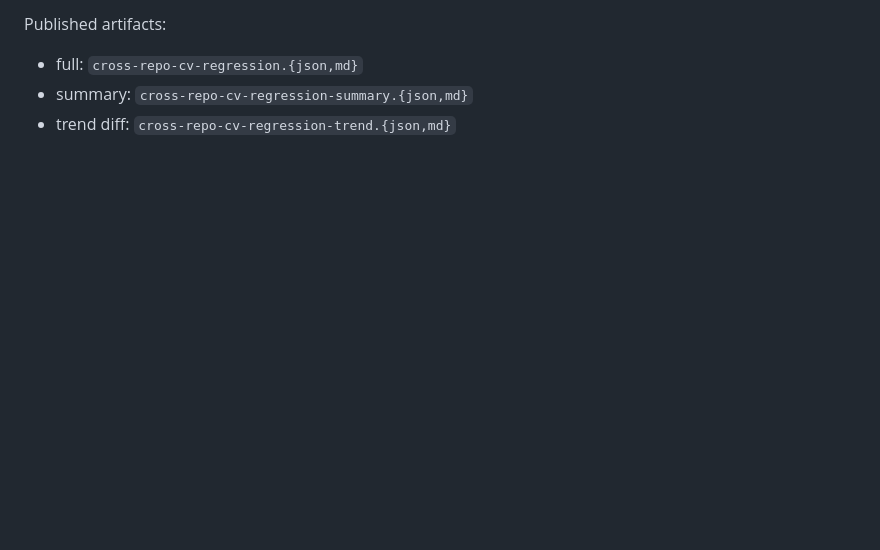
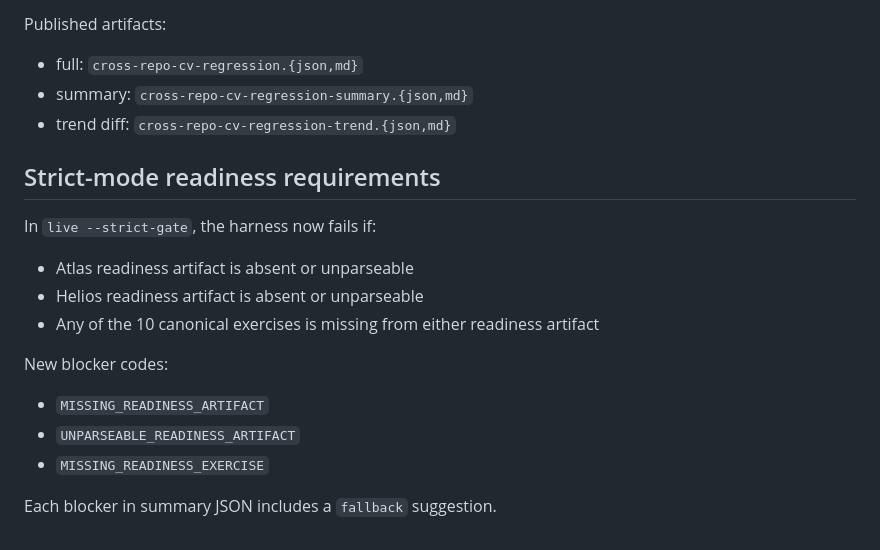
Before and after one commit to dbachynskyy/pt-tracker, a Markdown page: docs/cv/CROSS_REPO_CV_REGRESSION_HARNESS.md, the part around the change. Drawn GitHub-style; blank space fills up the shorter version.

```diff
--- a/docs/cv/CROSS_REPO_CV_REGRESSION_HARNESS.md
+++ b/docs/cv/CROSS_REPO_CV_REGRESSION_HARNESS.md
@@ -166,3 +166,18 @@ Published artifacts:
 - full: `cross-repo-cv-regression.{json,md}`
 - summary: `cross-repo-cv-regression-summary.{json,md}`
 - trend diff: `cross-repo-cv-regression-trend.{json,md}`
+
+
+## Strict-mode readiness requirements
+
+In `live --strict-gate`, the harness now fails if:
+- Atlas readiness artifact is absent or unparseable
+- Helios readiness artifact is absent or unparseable
+- Any of the 10 canonical exercises is missing from either readiness artifact
+
+New blocker codes:
+- `MISSING_READINESS_ARTIFACT`
+- `UNPARSEABLE_READINESS_ARTIFACT`
+- `MISSING_READINESS_EXERCISE`
+
+Each blocker in summary JSON includes a `fallback` suggestion.
```
Also changed, not shown: README.md (+2 -0 lines).
